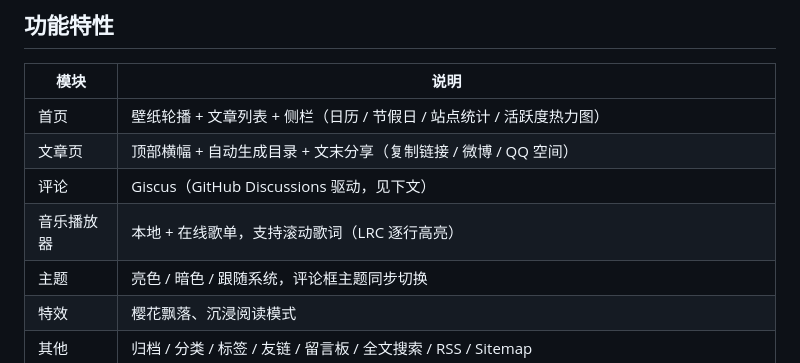
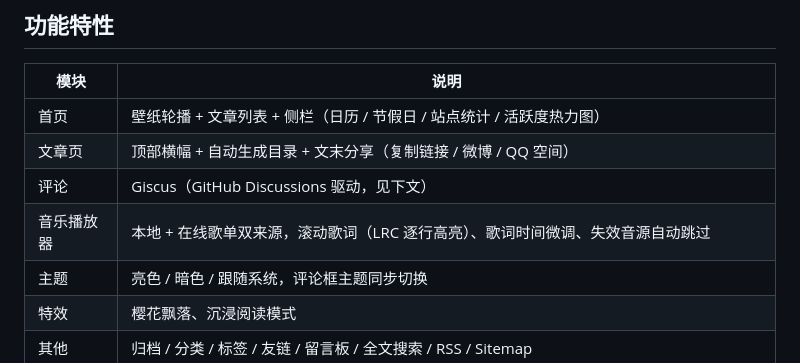
Before and after one commit to TANGJIN13/tangjin-blog, a Markdown page: README.md, the part around the change. GitHub-like rendering.

Commit message:
docs: README 补充音乐播放器音源校验与歌词微调说明

```diff
--- a/README.md
+++ b/README.md
@@ -30,7 +30,7 @@
 | 首页 | 壁纸轮播 + 文章列表 + 侧栏（日历 / 节假日 / 站点统计 / 活跃度热力图） |
 | 文章页 | 顶部横幅 + 自动生成目录 + 文末分享（复制链接 / 微博 / QQ 空间） |
 | 评论 | Giscus（GitHub Discussions 驱动，见下文） |
-| 音乐播放器 | 本地 + 在线歌单，支持滚动歌词（LRC 逐行高亮） |
+| 音乐播放器 | 本地 + 在线歌单双来源，滚动歌词（LRC 逐行高亮）、歌词时间微调、失效音源自动跳过 |
 | 主题 | 亮色 / 暗色 / 跟随系统，评论框主题同步切换 |
 | 特效 | 樱花飘落、沉浸阅读模式 |
 | 其他 | 归档 / 分类 / 标签 / 友链 / 留言板 / 全文搜索 / RSS / Sitemap |
```
